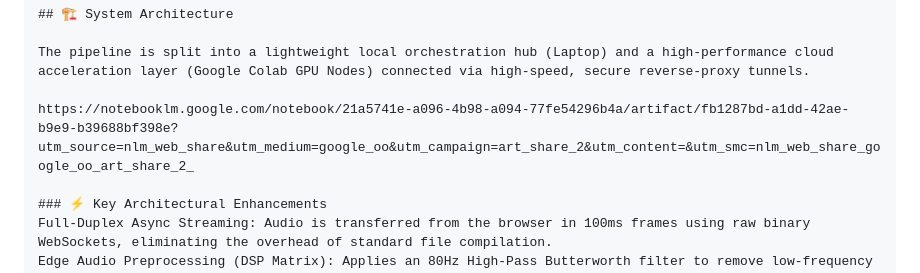
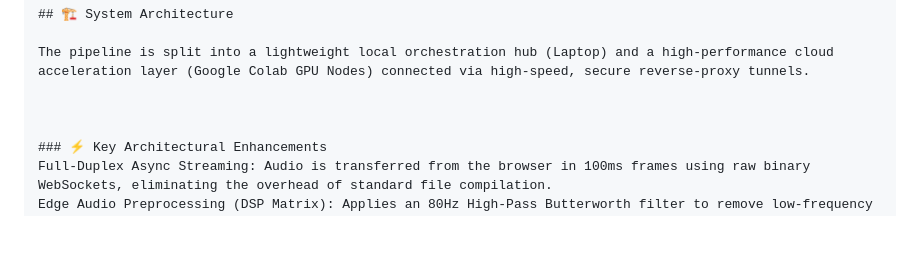
Before and after one commit to aasthasheth180-ops/Polyglot-Echo, a Markdown page: README.md, the part around the change. Drawn GitHub-style; blank space fills up the shorter version.

```diff
--- a/README.md
+++ b/README.md
@@ -13,7 +13,7 @@ The system seamlessly switches between processing static full-file voice uploads
 
 The pipeline is split into a lightweight local orchestration hub (Laptop) and a high-performance cloud acceleration layer (Google Colab GPU Nodes) connected via high-speed, secure reverse-proxy tunnels.
 
-https://notebooklm.google.com/notebook/21a5741e-a096-4b98-a094-77fe54296b4a/artifact/fb1287bd-a1dd-42ae-b9e9-b39688bf398e?utm_source=nlm_web_share&utm_medium=google_oo&utm_campaign=art_share_2&utm_content=&utm_smc=nlm_web_share_google_oo_art_share_2_
+
 
 ### ⚡ Key Architectural Enhancements
 Full-Duplex Async Streaming: Audio is transferred from the browser in 100ms frames using raw binary WebSockets, eliminating the overhead of standard file compilation.
```
